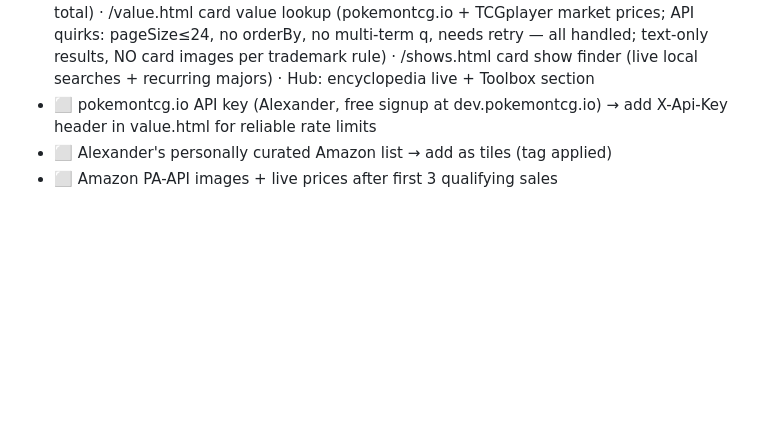
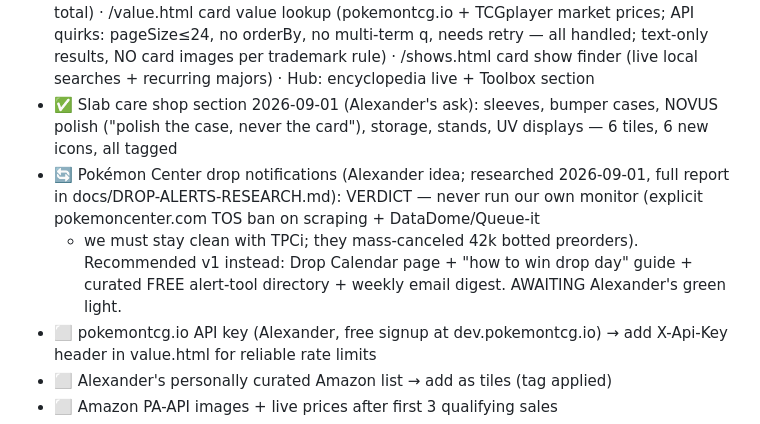
Before and after one commit to RouteAware/pokespa, a Markdown page: ROADMAP.md, the part around the change. Rendered like a GitHub page; blank space fills up the shorter version.

Commit message:
docs: slab care shipped + drop-alerts research verdict
Co-Authored-By: Claude Fable 5 <noreply@anthropic.com>
Claude-Session: https://claude.ai/code/session_01XXtN3d2YfKkmVu5ZJaV7vX

```diff
--- a/ROADMAP.md
+++ b/ROADMAP.md
@@ -72,6 +72,16 @@ Status marks: ✅ done · 🔄 in progress · ⬜ not started · 🅿️ parked
     all handled; text-only results, NO card images per trademark rule)
   · /shows.html card show finder (live local searches + recurring majors)
   · Hub: encyclopedia live + Toolbox section
+- ✅ Slab care shop section 2026-09-01 (Alexander's ask): sleeves, bumper
+  cases, NOVUS polish ("polish the case, never the card"), storage, stands,
+  UV displays — 6 tiles, 6 new icons, all tagged
+- 🔄 Pokémon Center drop notifications (Alexander idea; researched 2026-09-01,
+  full report in docs/DROP-ALERTS-RESEARCH.md): VERDICT — never run our own
+  monitor (explicit pokemoncenter.com TOS ban on scraping + DataDome/Queue-it
+  + we must stay clean with TPCi; they mass-canceled 42k botted preorders).
+  Recommended v1 instead: Drop Calendar page + "how to win drop day" guide +
+  curated FREE alert-tool directory + weekly email digest. AWAITING
+  Alexander's green light.
 - ⬜ pokemontcg.io API key (Alexander, free signup at dev.pokemontcg.io) →
   add X-Api-Key header in value.html for reliable rate limits
 - ⬜ Alexander's personally curated Amazon list → add as tiles (tag applied)
```
Also changed, not shown: docs/DROP-ALERTS-RESEARCH.md (added, +50 -0 lines).
